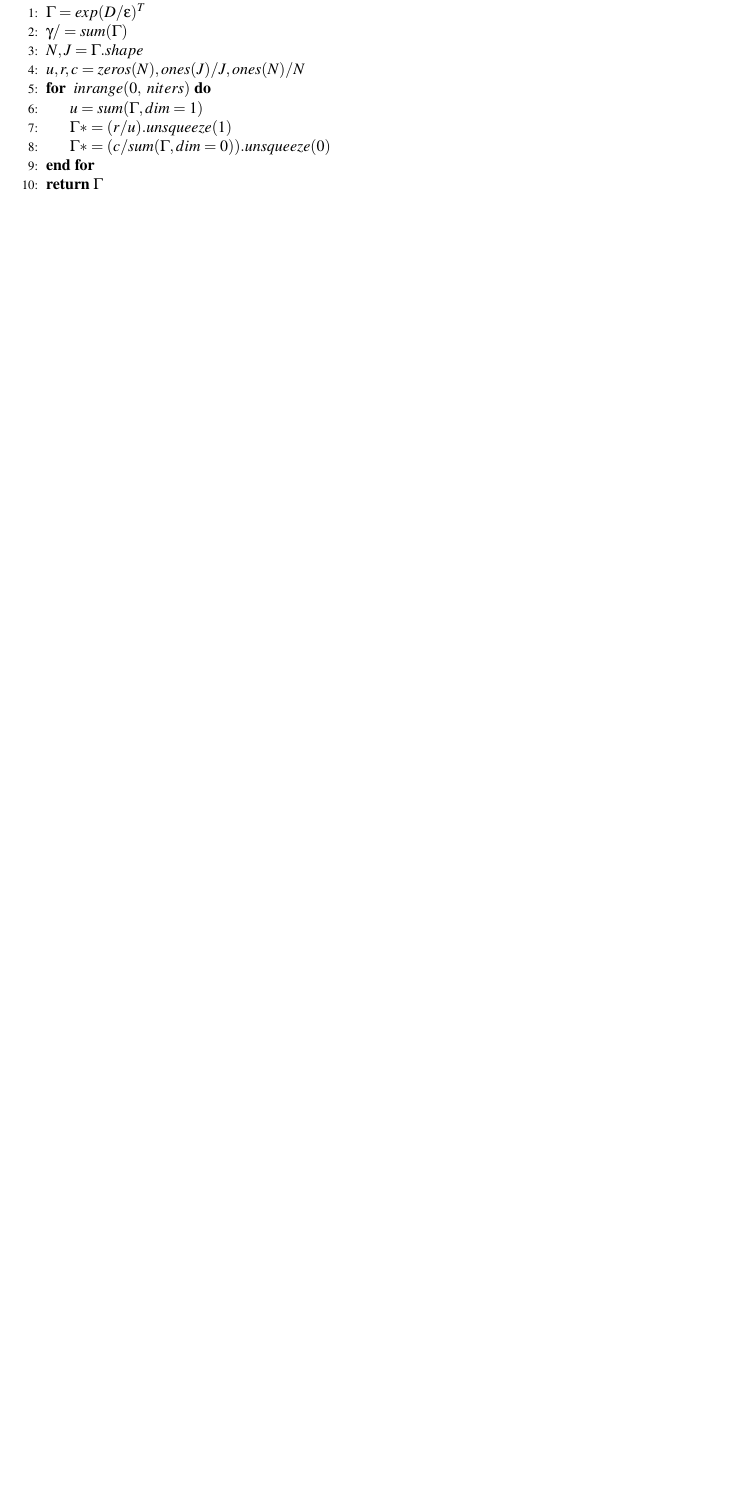
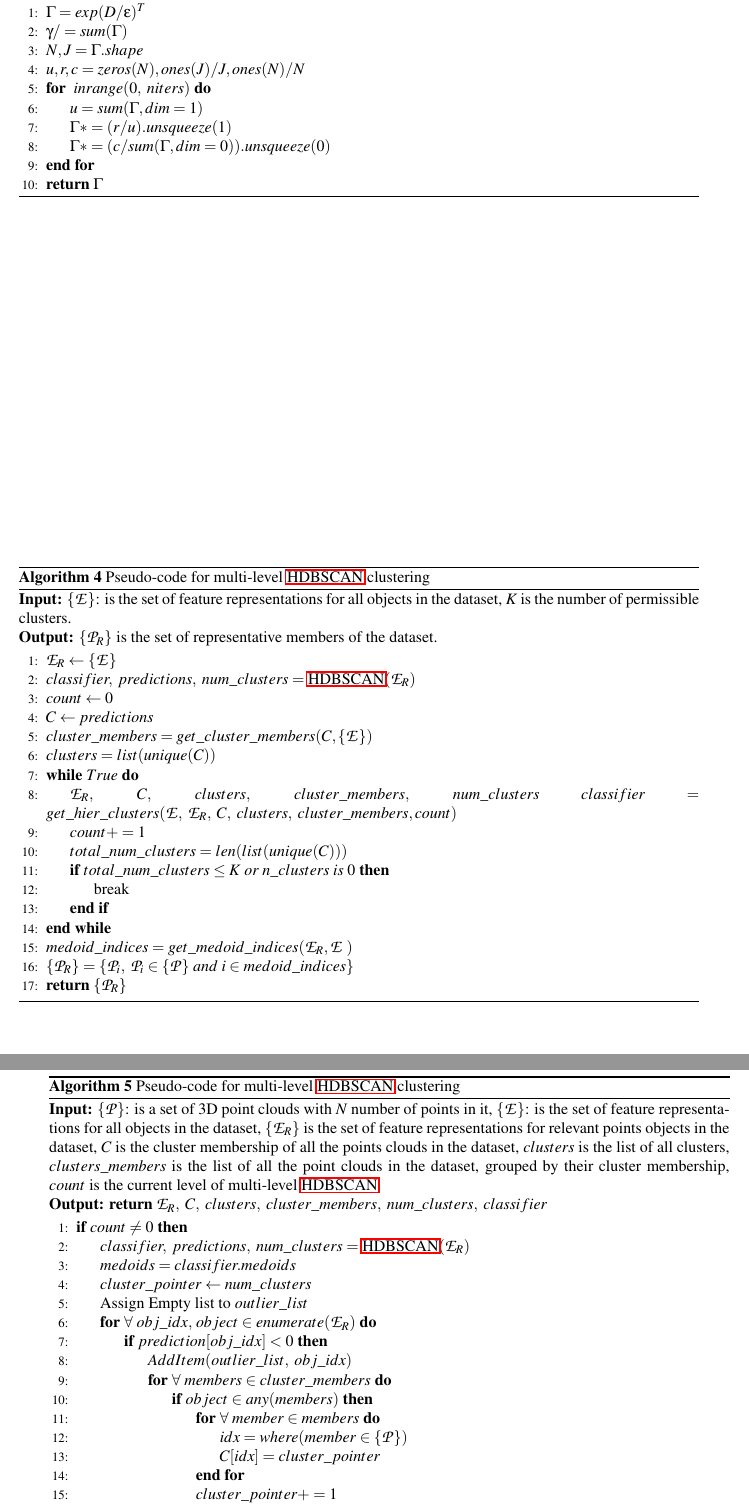
Before and after one commit to snehabanerjee2017/Thesis-Documentation, a LaTeX paper (main.tex, which reads method.tex): part of page 44 of 57 before the commit and two parts of pages 44 and 45 of 59 after it, the two joined at a grey line, cut so that both start at the same text, the shorter picture padded with empty space. Compiled offline with pdfLaTeX.

Commit message:
algorithm for multi-level HDBSCAN

```diff
--- a/method.tex
+++ b/method.tex
@@ -355,3 +355,51 @@ Once
         \State $\mathbf{return} \; \Gamma$
     \end{algorithmic}
 \end{algorithm}
+
+\begin{algorithm}[H]
+    \caption{Pseudo-code for multi-level \ac{HDBSCAN} clustering}\label{alg:multi_level_hdbscan}
+    \textbf{Input:} $\{\mathcal{E}\}$: is the set of feature representations for all objects in the dataset, $K$ is the number of permissible clusters.\\
+    \textbf{Output:} $\{\mathcal{P}_R\}$ is the set of representative members of the dataset.
+    \begin{algorithmic}[1]
+        \State $\mathcal{E}_R \leftarrow \{\mathcal{E}\}$
+        \State $classifier,\; predictions,\; num\_clusters = \ac{HDBSCAN}(\mathcal{E}_R)$
+        \State $count \leftarrow 0$
+        \State $C \leftarrow predictions$
+        \State $cluster\_members = get\_cluster\_members(C, \{\mathcal{E}\})$
+        \State $clusters = list(unique(C))$
+
+        \While{$True$}
+            \State $\mathcal{E}_R, \; C, \; clusters, \; cluster\_members, \; num\_clusters \; classifier = get\_hier\_clusters(\mathcal{E}, \; \mathcal{E}_R, \; C, \; clusters, \; cluster\_members, count)$
+            \State $count +=1$
+            \State $total\_num\_clusters = len(list(unique(C)))$
+            \If{$total\_num\_clusters \leq K \; or \; n\_clusters \; is \; 0$}
+                \State break
+            \EndIf
+        \EndWhile
+        \State $medoid\_indices = get\_medoid\_indices(\mathcal{E}_R, \mathcal{E}\ )$
+        \State $\{\mathcal{P}_R\} = \{\mathcal{P}_i, \; \mathcal{P}_i \in \{\mathcal{P}\} \; and \; i \in medoid\_indices\}$
+        \State $\mathbf{return \;}\{\mathcal{P}_R\}$
+    \end{algorithmic}
+\end{algorithm}
+\begin{algorithm}[H]
+    \caption{Pseudo-code for multi-level \ac{HDBSCAN} clustering}\label{alg:hier_cluster}
+    \textbf{Input:} $\{\mathcal{P}\}$: is a set of 3D point clouds with $\mathit{N}$ number of points in it, $\{\mathcal{E}\}$: is the set of feature representations for all objects in the dataset, $\{\mathcal{E}_R\}$ is the set of feature representations for relevant points objects in the dataset, $C$ is the cluster membership of all the points clouds in the dataset, $clusters$ is the list of all clusters, $clusters\_members$ is the list of all the point clouds in the dataset, grouped by their cluster membership, $count$ is the current level of multi-level \ac{HDBSCAN}\\
+    \textbf{Output:} $\mathbf{return \;}\mathcal{E}_R, \; C, \; clusters, \; cluster\_members, \; num\_clusters, \; classifier$
+    \begin{algorithmic}[1]
+        \If{$count \neq 0$}
+            \State $classifier,\; predictions,\; num\_clusters = \ac{HDBSCAN}(\mathcal{E}_R)$
+            \State $medoids = classifier.medoids$
+            \State $cluster\_pointer \leftarrow num\_clusters$
+            \State Assign Empty list to $outlier\_list$
+            \For{$\forall \; obj\_idx, \, object \in enumerate(\mathcal{E}_R)$}
+                \If{$prediction[obj\_idx] < 0$}
+                    \State $AddItem(outlier\_list, \; obj\_idx)$
+                    \For{$\forall \; members \in cluster\_members$}
+                        \If{$object \in any(members)$}
+                            \For{$\forall \; member \in members$}
+                                \State $idx = where(member \in \{\mathcal{P}\})$
+                                \State $C[idx] = cluster\_pointer$
+                            \EndFor
+                            \State $cluster\_pointer+=1$
+                            \State $break$
+                        \EndIf
```
Also changed, not shown: method.tex (37 more changed lines), 1 other file.
